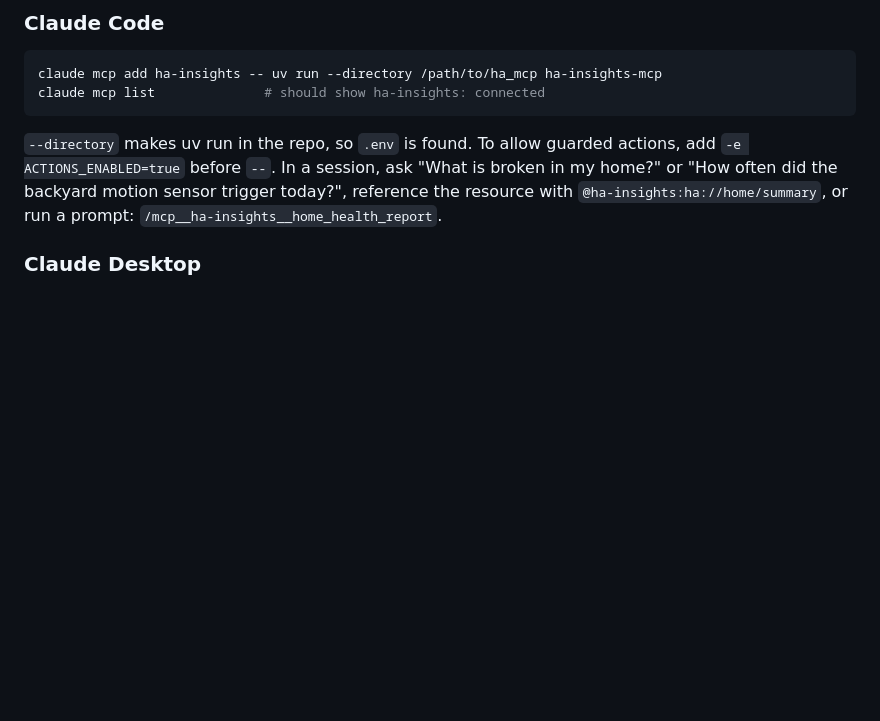
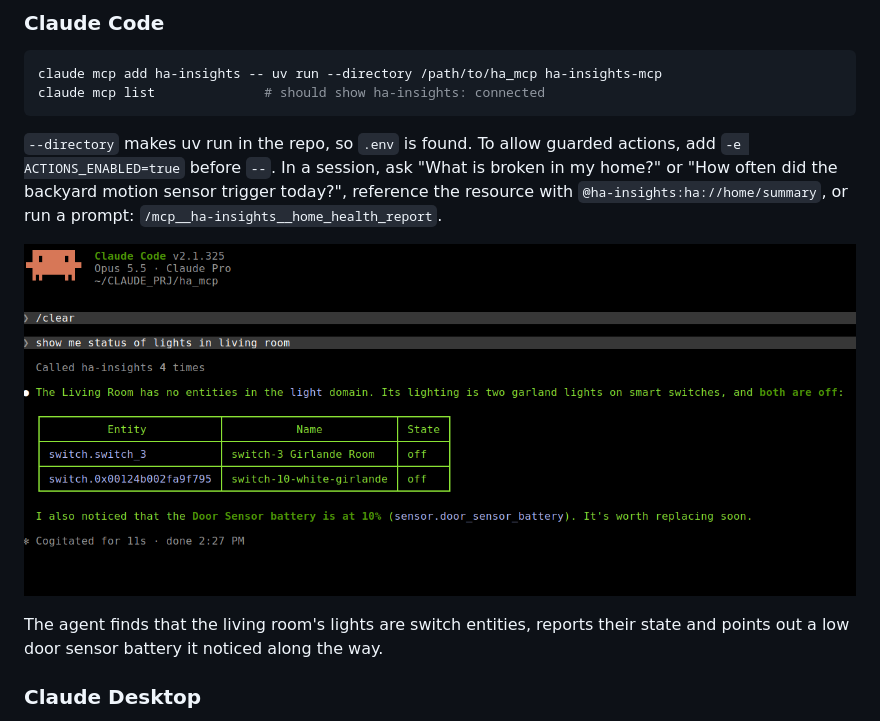
Before and after one commit to mahandra/ha-insights-mcp, a Markdown page: README.md, the part around the change. GitHub-like rendering; pictures changed too: docs/claude-code-lights.png (added); blank space fills up the shorter version.

Commit message:
Add a Claude Code screenshot to the README
Co-Authored-By: Claude Opus 5.5 <noreply@anthropic.com>

```diff
--- a/README.md
+++ b/README.md
@@ -315,6 +315,11 @@ claude mcp list              # should show ha-insights: connected
 reference the resource with `@ha-insights:ha://home/summary`, or run a prompt:
 `/mcp__ha-insights__home_health_report`.
 
+![Claude Code answering "show me status of lights in living room" via ha-insights](docs/claude-code-lights.png)
+
+The agent finds that the living room's lights are switch entities, reports their state and
+points out a low door sensor battery it noticed along the way.
+
 ### Claude Desktop
 
 `~/.config/Claude/claude_desktop_config.json` (Linux) or
```
